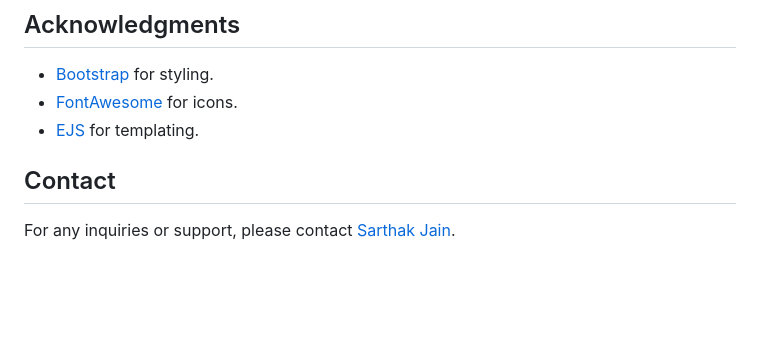
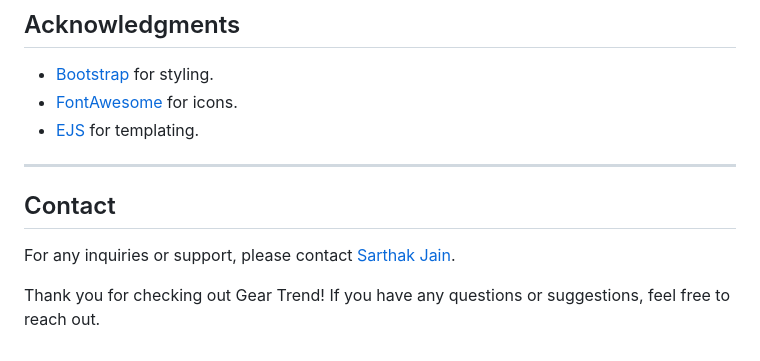
Before and after one commit to the-sarthak-jain/GearTrend-Ecommerce-Store, a Markdown page: README.md, the part around the change. Rendered like a GitHub page; blank space fills up the shorter version.

Commit message:
Initial commit

```diff
--- a/README.md
+++ b/README.md
@@ -128,6 +128,9 @@ Contributions are welcome! Please open an issue or submit a pull request for any
 - [FontAwesome](https://fontawesome.com/) for icons.
 - [EJS](https://www.npmjs.com/package/ejs) for templating.
 
+---
 ## Contact
 
-For any inquiries or support, please contact [Sarthak Jain](mail.sarthakjain@gmail.com).
+For any inquiries or support, please contact [Sarthak Jain](mailto:mail.sarthakjain@gmail.com).
+
+Thank you for checking out Gear Trend! If you have any questions or suggestions, feel free to reach out.
```
